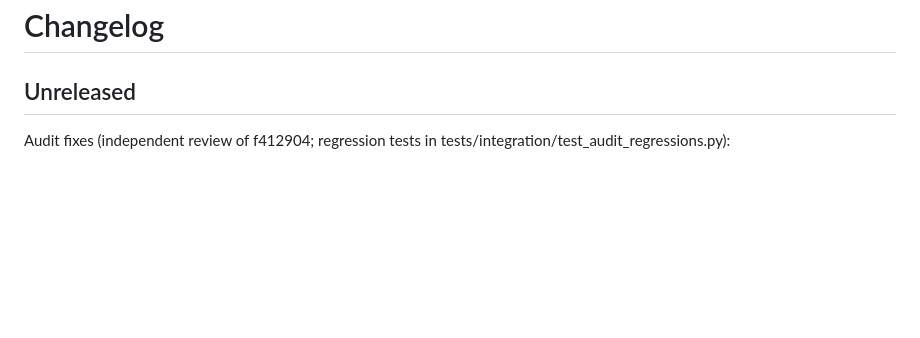
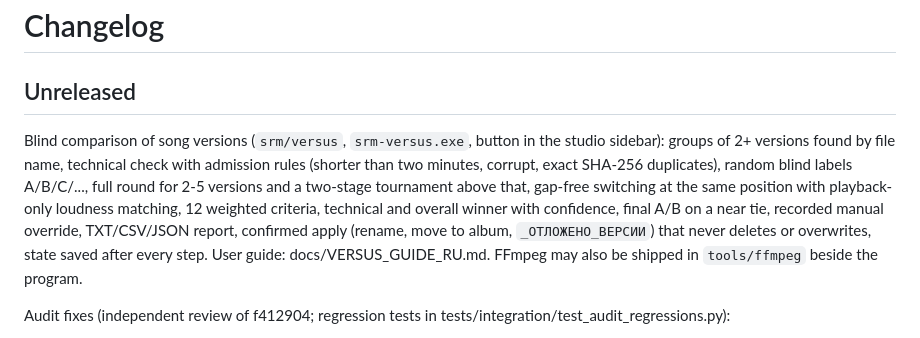
Before and after one commit to Zagat007/MUSIC_PRODUCTION_REALIZED, a Markdown page: CHANGELOG.md, the part around the change. Drawn GitHub-style; blank space fills up the shorter version.

```diff
--- a/CHANGELOG.md
+++ b/CHANGELOG.md
@@ -1,6 +1,15 @@
 # Changelog
 
 ## Unreleased
+Blind comparison of song versions (`srm/versus`, `srm-versus.exe`, button in the studio sidebar):
+groups of 2+ versions found by file name, technical check with admission rules (shorter than two
+minutes, corrupt, exact SHA-256 duplicates), random blind labels A/B/C/..., full round for 2-5 versions
+and a two-stage tournament above that, gap-free switching at the same position with playback-only
+loudness matching, 12 weighted criteria, technical and overall winner with confidence, final A/B on a
+near tie, recorded manual override, TXT/CSV/JSON report, confirmed apply (rename, move to album,
+`_ОТЛОЖЕНО_ВЕРСИИ`) that never deletes or overwrites, state saved after every step.
+User guide: docs/VERSUS_GUIDE_RU.md. FFmpeg may also be shipped in `tools/ffmpeg` beside the program.
+
 Audit fixes (independent review of f412904; regression tests in tests/integration/test_audit_regressions.py):
 - Listening: a prepared audition is dropped on project switch (track ids repeat across projects), so an
   unheard version can no longer be signed off. The latest approval wins and supersedes the older one.
```
Also changed, not shown: README.md (+14 -2 lines), docs/VERSUS_GUIDE_RU.md (added, +173 -0 lines), docs/img/versus.png (added), 13 other files.
